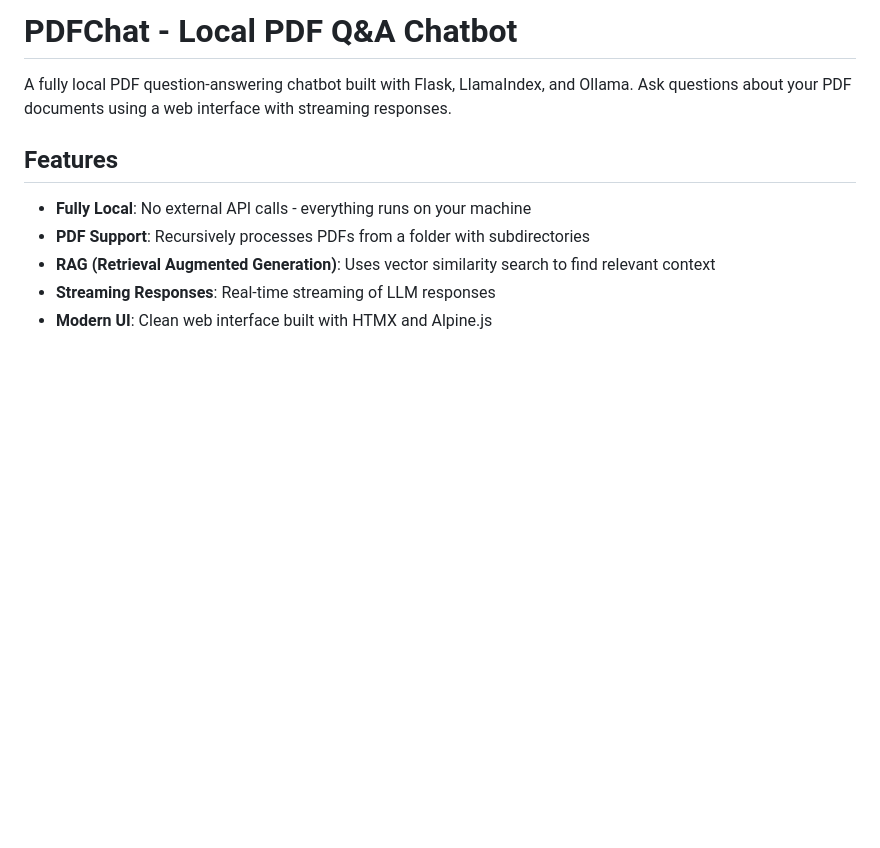
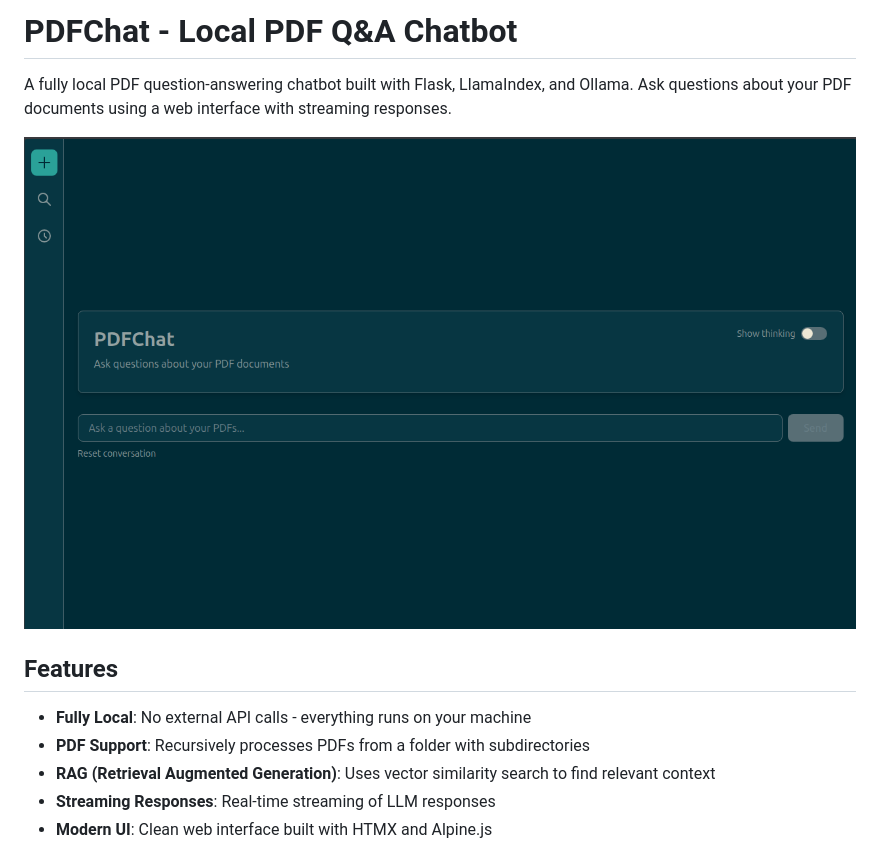
Before and after one commit to miguelalonsojr/PDFChat, a Markdown page: README.md, the part around the change. Drawn GitHub-style; pictures changed too: images/pdf_chat.png (added); blank space fills up the shorter version.

Commit message:
Updated README with cover image.

```diff
--- a/README.md
+++ b/README.md
@@ -1,6 +1,8 @@
 # PDFChat - Local PDF Q&A Chatbot
 
 A fully local PDF question-answering chatbot built with Flask, LlamaIndex, and Ollama. Ask questions about your PDF documents using a web interface with streaming responses.
+
+![PDFChat](images/pdf_chat.png)
 
 ## Features
 
```
